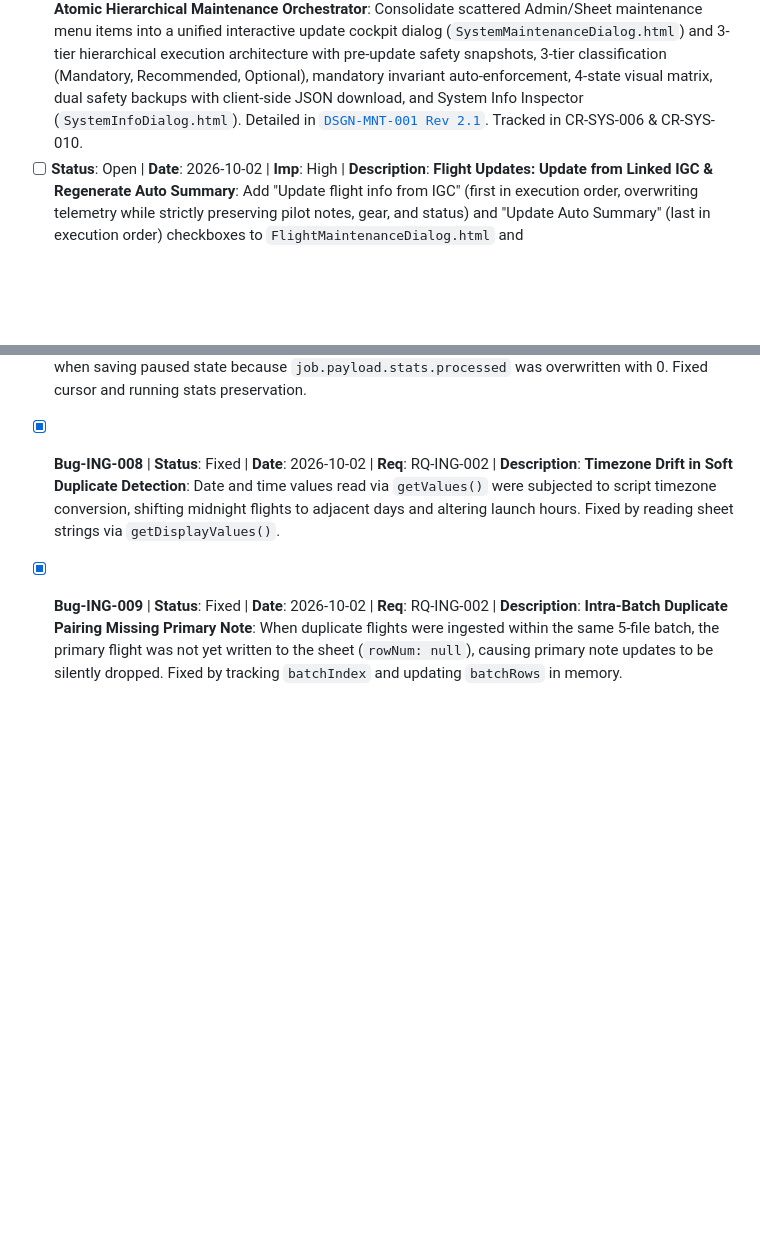
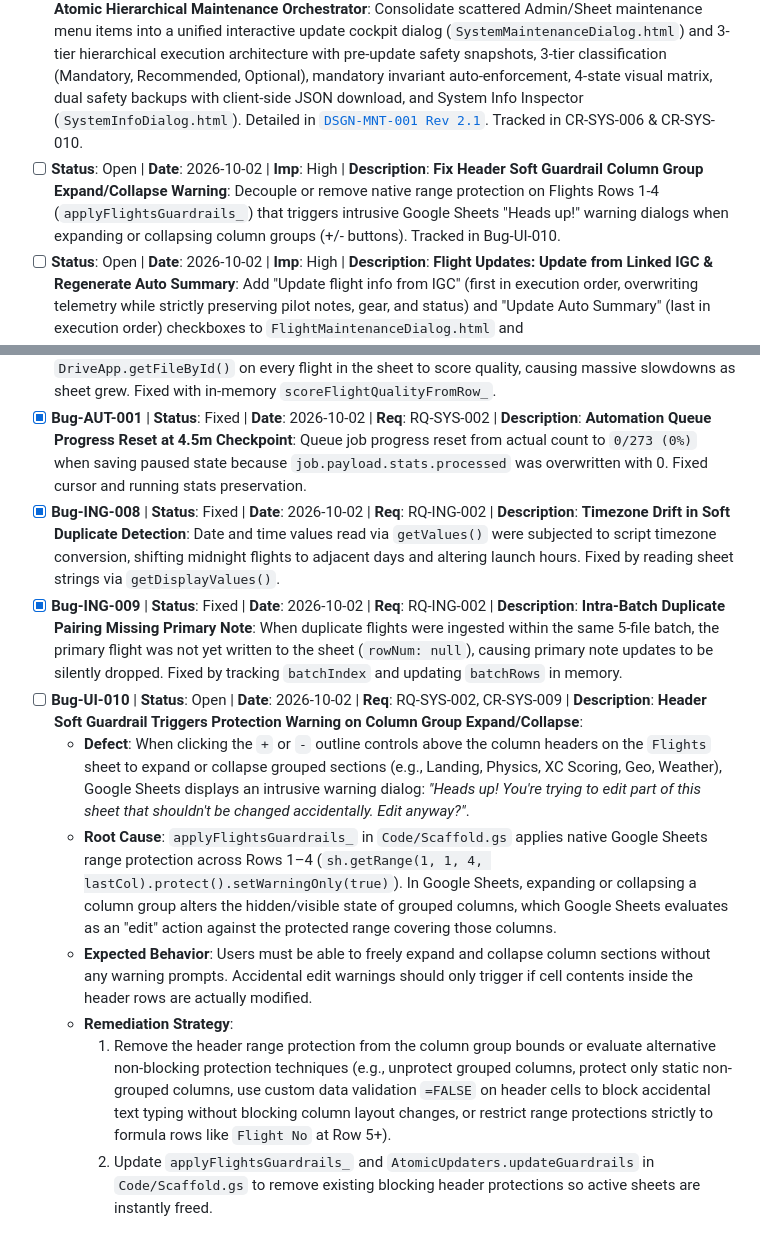
Before and after one commit to rohitashs/ParaFlightLog_dist, a Markdown page: Docs/Backlog.md, 2 parts joined by grey strips. Rendered like a GitHub page; blank space fills up the shorter version.

Commit message:
docs: log Bug-UI-010 for header soft guardrail interfering with column group toggles

```diff
--- a/Docs/Backlog.md
+++ b/Docs/Backlog.md
@@ -28,6 +28,7 @@ This file is the single source of truth for **ToDos**, **Requirements**, **Chang
 - [x] **Status**: Completed | **Date**: 2026-10-02 | **Imp**: High | **Description**: **Dynamic Formula Resilience & String Literal Audit**: Perform full audit of all hardcoded column letter literals (`!B`, `!C`, `!L`, `!M`, etc.) across `Scaffold.gs` and `Code.gs`. Replace with dynamic, name-based column resolution (`getColLetter_(map, colName)`) to guarantee zero formula breakage when columns are moved or reordered. Tracked in CR-SYS-005 / DSGN-SYS-003.
 - [x] **Status**: Completed | **Date**: 2026-10-02 | **Imp**: High | **Description**: **Codebase Resiliency & Native Google Sheets Optimization**: Address AUD-RES-003 audit findings: register native Named Ranges for lookups/toggles, replace string SQL QUERY with native FILTER, batch formula application in sort, apply soft guardrails (setWarningOnly) to headers/formulas, add header whitespace/case proxy tolerance, expand validations to sheet bounds with graceful warning triangles, and add sheetId tab tracking. Tracked in CR-SYS-009.
 - [x] **Status**: Completed | **Date**: 2026-10-02 | **Imp**: High | **Description**: **Unified System Update Manager & Atomic Hierarchical Maintenance Orchestrator**: Consolidate scattered Admin/Sheet maintenance menu items into a unified interactive update cockpit dialog (`SystemMaintenanceDialog.html`) and 3-tier hierarchical execution architecture with pre-update safety snapshots, 3-tier classification (Mandatory, Recommended, Optional), mandatory invariant auto-enforcement, 4-state visual matrix, dual safety backups with client-side JSON download, and System Info Inspector (`SystemInfoDialog.html`). Detailed in [`DSGN-MNT-001 Rev 2.1`](./Design/DSGN-MNT-001_Unified_Update_Manager_and_Maintenance_Orchestrator.md). Tracked in CR-SYS-006 & CR-SYS-010.
+- [ ] **Status**: Open | **Date**: 2026-10-02 | **Imp**: High | **Description**: **Fix Header Soft Guardrail Column Group Expand/Collapse Warning**: Decouple or remove native range protection on Flights Rows 1-4 (`applyFlightsGuardrails_`) that triggers intrusive Google Sheets "Heads up!" warning dialogs when expanding or collapsing column groups (+/- buttons). Tracked in Bug-UI-010.
 - [ ] **Status**: Open | **Date**: 2026-10-02 | **Imp**: High | **Description**: **Flight Updates: Update from Linked IGC & Regenerate Auto Summary**: Add "Update flight info from IGC" (first in execution order, overwriting telemetry while strictly preserving pilot notes, gear, and status) and "Update Auto Summary" (last in execution order) checkboxes to `FlightMaintenanceDialog.html` and `executeFlightMaintenanceRow`. Tracked in CR-MNT-005.
 - [ ] **Status**: Open | **Date**: 2026-10-02 | **Imp**: Medium | **Description**: **Bulk Flight Status Change Dialog Color Harmonization**: Align status pill colors and dropdown labels in `ChangeFlightStatusDialog.html` with Google Sheet conditional formatting rules (Soft Blue for `Review?`, Pink for `Invalid?`, Gray for `Remove`). Tracked in CR-UI-021.
 - [ ] **Status**: Open | **Date**: 2026-10-02 | **Imp**: Medium | **Description**: **Platform Role-Based Access Control (RBAC) & Contributor Framework**: Implement `Code/Access.gs`, dynamic menu curation for `Developer Tools` and `Designer Tools`, server-side execution gating, and the No-GitHub contributor proposal loop. Tracked in CR-SYS-007 / DSGN-SYS-002.
@@ -373,3 +374,10 @@ This file is the single source of truth for **ToDos**, **Requirements**, **Chang
 - [x] **Bug-AUT-001** | **Status**: Fixed | **Date**: 2026-10-02 | **Req**: RQ-SYS-002 | **Description**: **Automation Queue Progress Reset at 4.5m Checkpoint**: Queue job progress reset from actual count to `0/273 (0%)` when saving paused state because `job.payload.stats.processed` was overwritten with 0. Fixed cursor and running stats preservation.
 - [x] **Bug-ING-008** | **Status**: Fixed | **Date**: 2026-10-02 | **Req**: RQ-ING-002 | **Description**: **Timezone Drift in Soft Duplicate Detection**: Date and time values read via `getValues()` were subjected to script timezone conversion, shifting midnight flights to adjacent days and altering launch hours. Fixed by reading sheet strings via `getDisplayValues()`.
 - [x] **Bug-ING-009** | **Status**: Fixed | **Date**: 2026-10-02 | **Req**: RQ-ING-002 | **Description**: **Intra-Batch Duplicate Pairing Missing Primary Note**: When duplicate flights were ingested within the same 5-file batch, the primary flight was not yet written to the sheet (`rowNum: null`), causing primary note updates to be silently dropped. Fixed by tracking `batchIndex` and updating `batchRows` in memory.
+- [ ] **Bug-UI-010** | **Status**: Open | **Date**: 2026-10-02 | **Req**: RQ-SYS-002, CR-SYS-009 | **Description**: **Header Soft Guardrail Triggers Protection Warning on Column Group Expand/Collapse**:
+    - **Defect**: When clicking the `+` or `-` outline controls above the column headers on the `Flights` sheet to expand or collapse grouped sections (e.g., Landing, Physics, XC Scoring, Geo, Weather), Google Sheets displays an intrusive warning dialog: *"Heads up! You're trying to edit part of this sheet that shouldn't be changed accidentally. Edit anyway?"*.
+    - **Root Cause**: `applyFlightsGuardrails_` in `Code/Scaffold.gs` applies native Google Sheets range protection across Rows 1–4 (`sh.getRange(1, 1, 4, lastCol).protect().setWarningOnly(true)`). In Google Sheets, expanding or collapsing a column group alters the hidden/visible state of grouped columns, which Google Sheets evaluates as an "edit" action against the protected range covering those columns.
+    - **Expected Behavior**: Users must be able to freely expand and collapse column sections without any warning prompts. Accidental edit warnings should only trigger if cell contents inside the header rows are actually modified.
+    - **Remediation Strategy**:
+        1. Remove the header range protection from the column group bounds or evaluate alternative non-blocking protection techniques (e.g., unprotect grouped columns, protect only static non-grouped columns, use custom data validation `=FALSE` on header cells to block accidental text typing without blocking column layout changes, or restrict range protections strictly to formula rows like `Flight No` at Row 5+).
+        2. Update `applyFlightsGuardrails_` and `AtomicUpdaters.updateGuardrails` in `Code/Scaffold.gs` to remove existing blocking header protections so active sheets are instantly freed.
```
